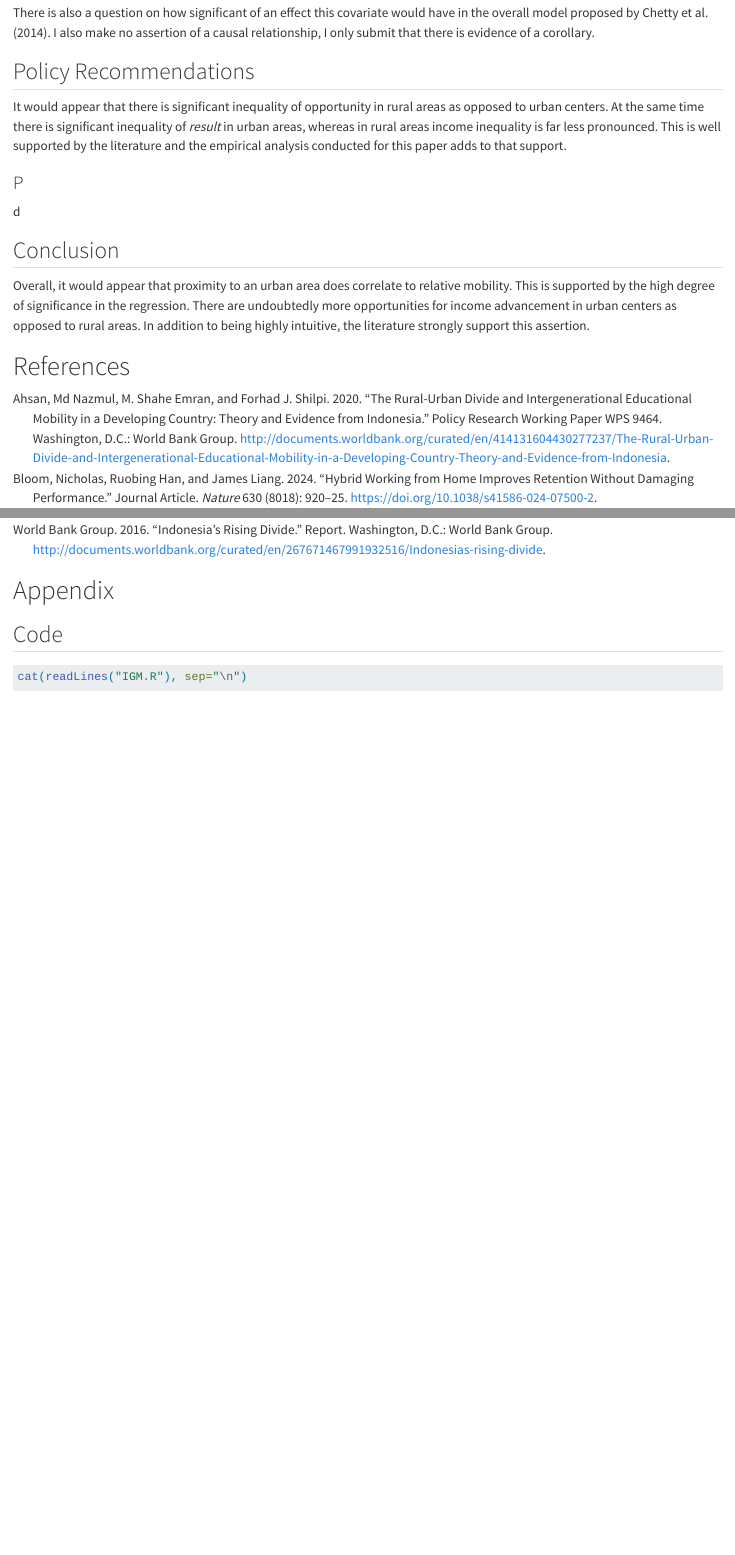
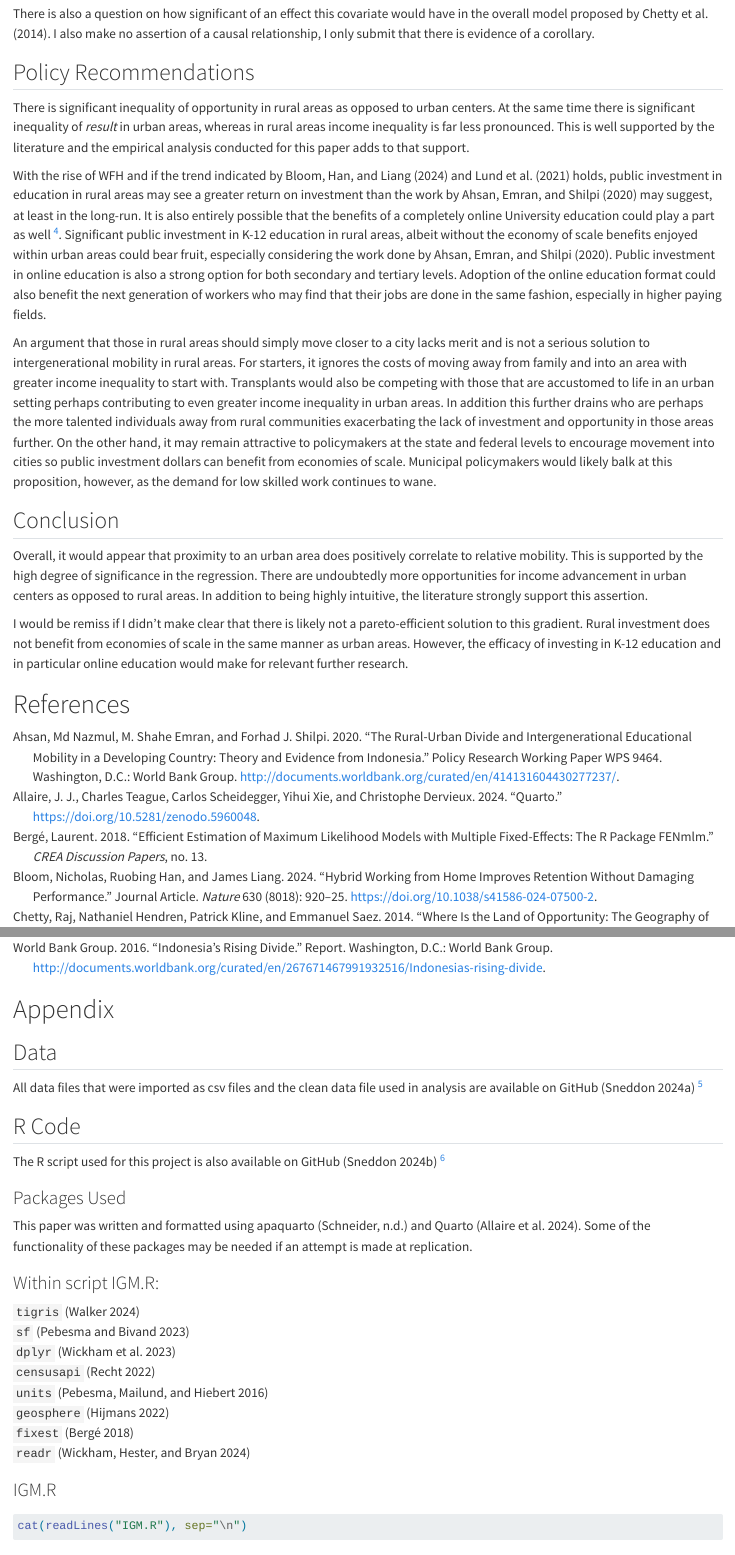
Before and after one commit to dasneddon/IGM, a Quarto document (IGM.qmd): the page in a window 1100 px wide, from 4790 px down before the commit and from 4810 px down after it, so that both start at the same text, and a second part further down, joined at a grey line. Rendered offline with R 4.5, knitr and Pandoc in place of Quarto, with nearby package versions; drawn as R Markdown's standard HTML page in place of the format the file asks for.

Commit message:
Post Turn In Commit

````diff
--- a/IGM.R
+++ b/IGM.R
@@ -58,22 +51,21 @@ for (i in 1:nrow(cbsa)){
                                     c(cbsa$lon[cbsa$GEOID==flag],
                                       cbsa$lat[cbsa$GEOID==flag]))
 }
-
 #IMPORT RANK-RANK SLOPE
-
 county_rank_slope <- read_csv("county_rank_slope.csv")
+#county_rank_slope.csv IS A CLEAN VERSION OF Chetty et al. (2022) DATA
+#Available on GitHub: https://github.com/dasneddon/IGM
 cbsa <- merge(cbsa, county_rank_slope, by="GEOID")
 cbsa$RS <- cbsa$RS*100
-
 ##REGRESSION
-
 reg1 <- feols(RS ~ asinh(distance) | densest,
               data = cbsa, vcov = "hetero")
-
-etable(reg1)
-
+etable(reg1, tex = TRUE)
 #CREATE A CSV FILE FOR cbsa FOR PUBLIC REVIEW
-
-cbsa$geometry <- NULL #NECCESSARY FOR CLEAN OUTPUT
-
+cbsa$geometry <- NULL
+#NECCESSARY FOR CLEAN OUTPUT, GEOMETRIES CAN BE OBTAINED AGAIN USING
+##tigris::counties()
 write_csv(cbsa, "cbsa.csv")
+#cbsa.csv is the complete data file used in the analysis minus the geometries
+#obtained via tigris::counties() available on GitHub:
+#https://github.com/dasneddon/IGM
--- a/IGM.qmd
+++ b/IGM.qmd
@@ -194,14 +194,19 @@ There is also a question on how significant of an effect this covariate would ha
 
 ## Policy Recommendations
 
-It would appear that there is significant inequality of opportunity in rural areas as opposed to urban centers. At the same time there is significant inequality of *result* in urban areas, whereas in rural areas income inequality is far less pronounced. This is well supported by the literature and the empirical analysis conducted for this paper adds to that support.
+There is significant inequality of opportunity in rural areas as opposed to urban centers. At the same time there is significant inequality of *result* in urban areas, whereas in rural areas income inequality is far less pronounced. This is well supported by the literature and the empirical analysis conducted for this paper adds to that support.
 
-### P
-d
+With the rise of WFH and if the trend indicated by @bloom and @mckinsey2021future holds, public investment in education in rural areas may see a greater return on investment than the work by @ahsan2020rural may suggest, at least in the long-run. It is also entirely possible that the benefits of a completely online University education could play a part as well [^onledu]. Significant public investment in K-12 education in rural areas, albeit without the economy of scale benefits enjoyed within urban areas could bear fruit, especially considering the work done by @ahsan2020rural. Public investment in online education is also a strong option for both secondary and tertiary levels. Adoption of the online education format could also benefit the next generation of workers who may find that their jobs are done in the same fashion, especially in higher paying fields.
+
+An argument that those in rural areas should simply move closer to a city lacks merit and is not a serious solution to intergenerational mobility in rural areas. For starters, it ignores the costs of moving away from family and into an area with greater income inequality to start with. Transplants would also be competing with those that are accustomed to life in an urban setting perhaps contributing to even greater income inequality in urban areas. In addition this further drains who are perhaps the more talented individuals away from rural communities exacerbating the lack of investment and opportunity in those areas further. On the other hand, it may remain attractive to policymakers at the state and federal levels to encourage movement into cities so public investment dollars can benefit from economies of scale. Municipal policymakers would likely balk at this proposition, however, as the demand for low skilled work continues to wane.
+
+[^onledu]: Author's note - I am completing my university education, to include graduate education, fully online as of this writing. While there are universities accessible to me, this format is far more convenient for balancing the coursework with family and career responsibilities.
 
 ## Conclusion
 
-Overall, it would appear that proximity to an urban area does correlate to relative mobility. This is supported by the high degree of significance in the regression. There are undoubtedly more opportunities for income advancement in urban centers as opposed to rural areas. In addition to being highly intuitive, the literature strongly support this assertion.
+Overall, it would appear that proximity to an urban area does positively correlate to relative mobility. This is supported by the high degree of significance in the regression. There are undoubtedly more opportunities for income advancement in urban centers as opposed to rural areas. In addition to being highly intuitive, the literature strongly support this assertion.
+
+I would be remiss if I didn't make clear that there is likely not a pareto-efficient solution to this gradient. Rural investment does not benefit from economies of scale in the same manner as urban areas. However, the efficacy of investing in K-12 education and in particular online education would make for relevant further research.
 
 {{< pagebreak >}}
 
@@ -214,10 +219,36 @@ Overall, it would appear that proximity to an urban area does correlate to relat
 
 {{< pagebreak >}}
 
-# Appendix {#appendix}
+# Appendix
 
-## Code
+## Data
+
+All data files that were imported as csv files and the clean data file used in analysis are available on GitHub [@github-repo] [^datas]
+
+## R Code
+
+The R script used for this project is also available on GitHub [@SneddonIGMR] [^rscript]
+
+### Packages Used
+
+This paper was written and formatted using apaquarto [@apaquartocite] and Quarto [@quarto_2024]. Some of the functionality of these packages may be needed if an attempt is made at replication.
+
+### Within script IGM.R:
+
+`tigris` [@tigris]\
+`sf` [@sfpkg]\
+`dplyr` [@dplyrc]\
+`censusapi` [@census-api]\
+`units` [@unitsc]\
+`geosphere` [@geospherecite]\
+`fixest` [@fixestcite]\
+`readr` [@readrc]
+
+### IGM.R
 
 ```{r}
 cat(readLines("IGM.R"), sep="\n")
 ```
+
+[^rscript]: https://github.com/dasneddon/IGM/blob/main/IGM.R
+[^datas]: https://github.com/dasneddon/IGM
--- a/bibliography.bib
+++ b/bibliography.bib
@@ -326,3 +317,22 @@ abstract = {Intergenerational social mobility in the United States has declined
   type        = {Report},
   url         = {http://documents.worldbank.org/curated/en/267671467991932516/Indonesias-rising-divide}
 }
+@misc{SneddonIGMR,
+  author       = {David Sneddon},
+  title        = {IGM.R: An R Script for Intergenerational Mobility Analysis},
+  year         = {2024},
+  note         = {Available at GitHub: \url{https://github.com/dasneddon/IGM/blob/main/IGM.R}},
+  url          = {https://github.com/dasneddon/IGM/blob/main/IGM.R}
+}
+
+@software{quarto_2024,
+  title        = {Quarto},
+  author       = {Allaire, J.J. and Teague, Charles and Scheidegger, Carlos and Xie, Yihui and Dervieux, Christophe},
+  version      = {1.4},
+  date         = {2024-02-15},
+  doi          = {10.5281/zenodo.5960048},
+  url          = {https://github.com/quarto-dev/quarto-cli}
+  }
+
+@software{apaquartocite,
+  title = {apaquarto},
@@ -328,0 +342,4 @@ abstract = {Intergenerational social mobility in the United States has declined
+  license = {CC0-1.0},
+  url = {https://github.com/wjschne/apaquarto},
+  repository-code = {https://github.com/wjschne/apaquarto},
+  version = {1.2.0},
@@ -328,0 +352,25 @@ abstract = {Intergenerational social mobility in the United States has declined
+    title = {dplyr: A Grammar of Data Manipulation},
+    author = {Hadley Wickham and Romain François and Lionel Henry and Kirill Müller and Davis Vaughan},
+    year = {2023},
+    note = {R package version 1.1.4},
+    url = {https://CRAN.R-project.org/package=dplyr},
+  }
+
+  @Article{unitsc,
+    title = {Measurement Units in {R}},
+    author = {Edzer Pebesma and Thomas Mailund and James Hiebert},
+    year = {2016},
+    journal = {R Journal},
+    doi = {10.32614/RJ-2016-061},
+    pages = {486--494},
+    volume = {8},
+    number = {2},
+  }
+
+@Manual{readrc,
+    title = {readr: Read Rectangular Text Data},
+    author = {Hadley Wickham and Jim Hester and Jennifer Bryan},
+    year = {2024},
+    note = {R package version 2.1.5},
+    url = {https://CRAN.R-project.org/package=readr},
+  }
````
Also changed, not shown: IGM.pdf, IGM.R (13 more changed lines), IGM.qmd (2 more changed lines), bibliography.bib (20 more changed lines).
